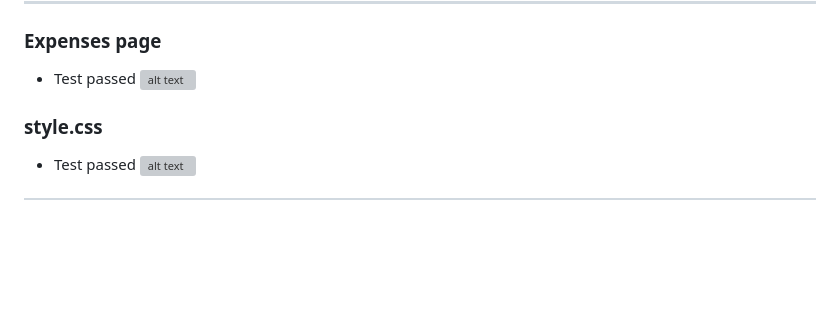
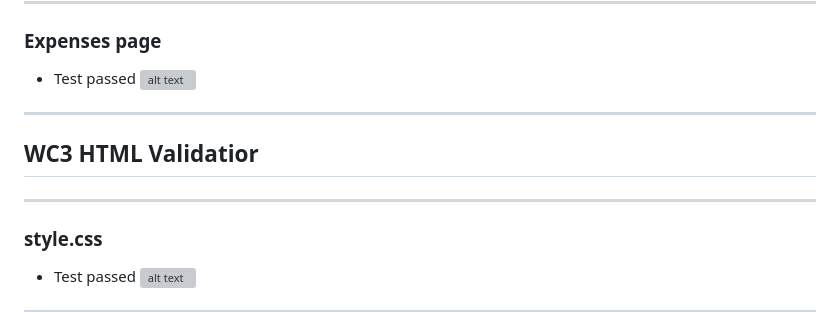
Before and after one commit to Code-Institute-Submissions/SpendWise, a Markdown page: TESTING.md, the part around the change. GitHub-like rendering; blank space fills up the shorter version; grey boxes are pictures that could not be loaded.

```diff
--- a/TESTING.md
+++ b/TESTING.md
@@ -153,7 +153,11 @@ As a site user I can delete an expense so that I delete an expense that I dont w
 - Test passed
 ![alt text](/static/css/images/expenseshtml.JPG)
 
+--------
 
+## WC3 HTML Validatior
+
+--------
 
 ### style.css
 - Test passed
```
Also changed, not shown: README.md (+4 -5 lines).
